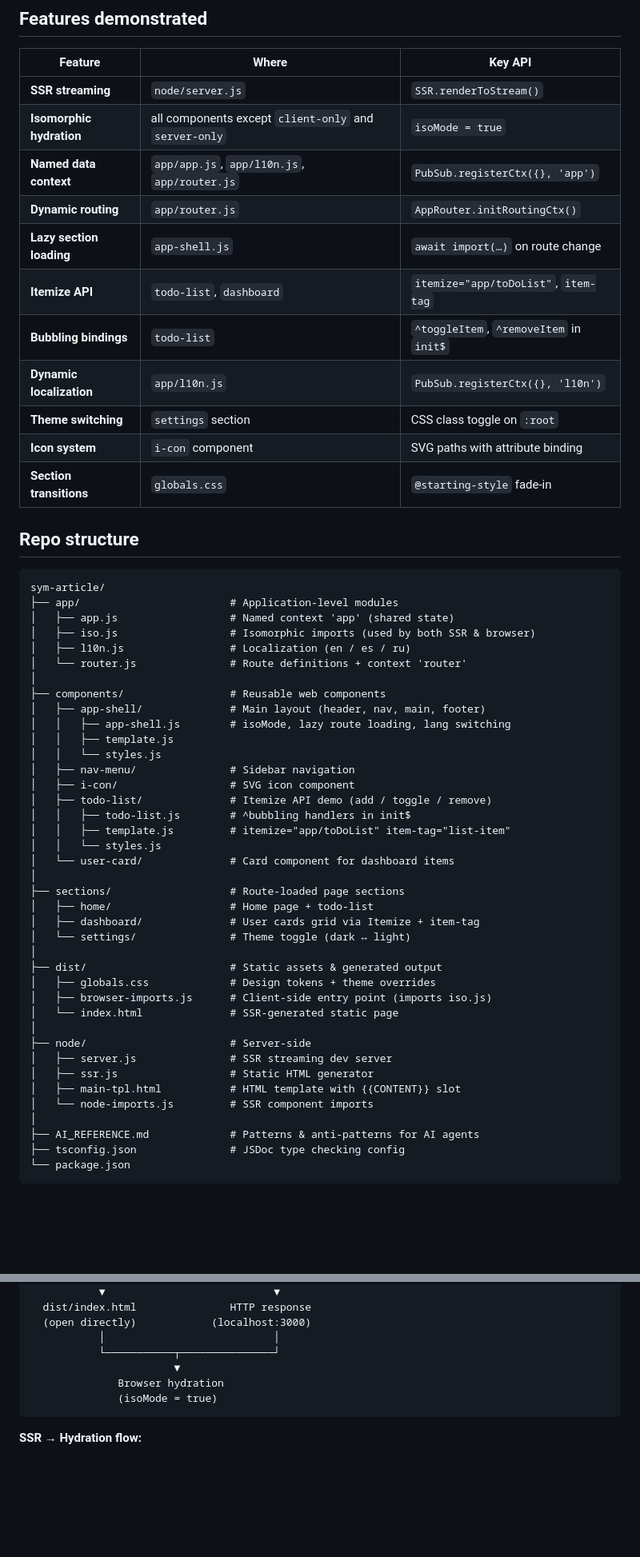
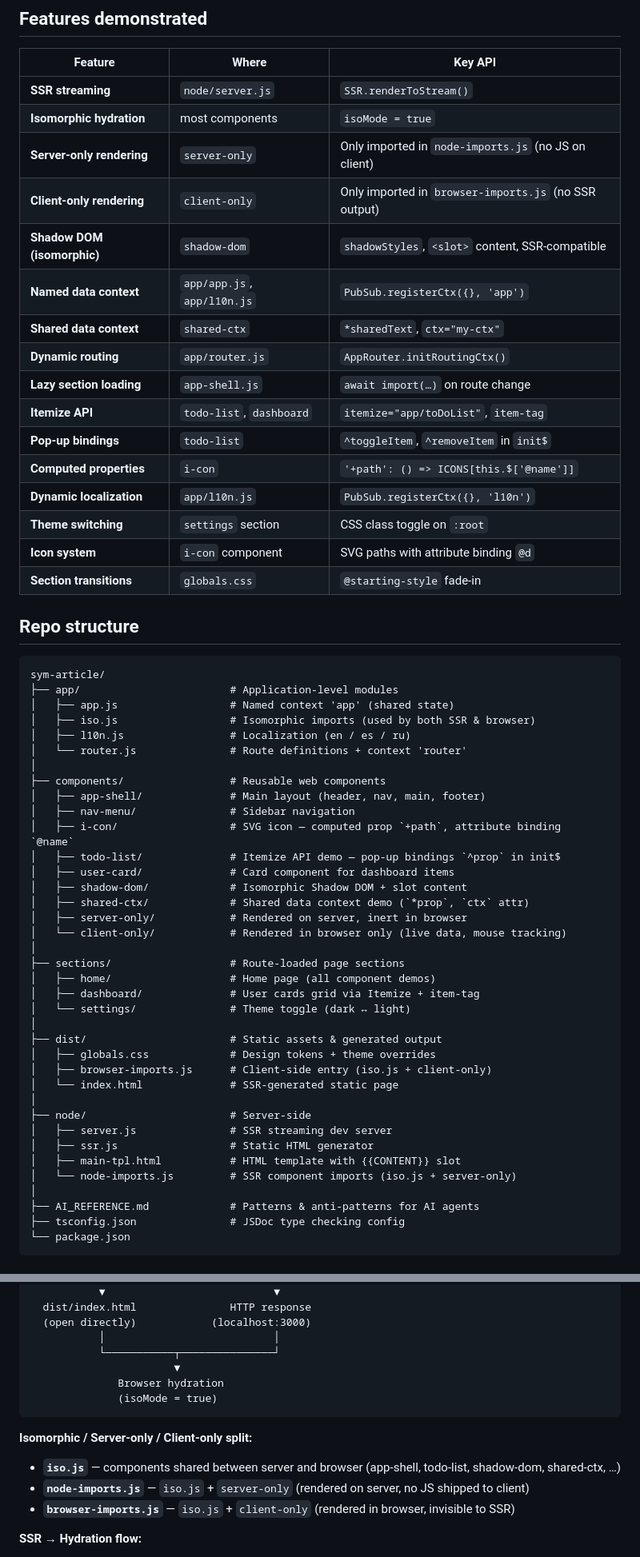
Before and after one commit to rnd-pro/symbiote-ref-simplified, a Markdown page: README.md, 2 parts joined by grey strips. Shown at 80% size. Drawn GitHub-style; blank space fills up the shorter version.

````diff
--- a/README.md
+++ b/README.md
@@ -19,15 +21,20 @@ npm run ssr       # generates dist/index.html
 | Feature | Where | Key API |
 |---------|-------|---------|
 | **SSR streaming** | `node/server.js` | `SSR.renderToStream()` |
-| **Isomorphic hydration** | all components except `client-only` and `server-only` | `isoMode = true` |
-| **Named data context** | `app/app.js`, `app/l10n.js`, `app/router.js` | `PubSub.registerCtx({}, 'app')` |
+| **Isomorphic hydration** | most components | `isoMode = true` |
+| **Server-only rendering** | `server-only` | Only imported in `node-imports.js` (no JS on client) |
+| **Client-only rendering** | `client-only` | Only imported in `browser-imports.js` (no SSR output) |
+| **Shadow DOM (isomorphic)** | `shadow-dom` | `shadowStyles`, `<slot>` content, SSR-compatible |
+| **Named data context** | `app/app.js`, `app/l10n.js` | `PubSub.registerCtx({}, 'app')` |
+| **Shared data context** | `shared-ctx` | `*sharedText`, `ctx="my-ctx"` |
 | **Dynamic routing** | `app/router.js` | `AppRouter.initRoutingCtx()` |
 | **Lazy section loading** | `app-shell.js` | `await import(…)` on route change |
 | **Itemize API** | `todo-list`, `dashboard` | `itemize="app/toDoList"`, `item-tag` |
-| **Bubbling bindings** | `todo-list` | `^toggleItem`, `^removeItem` in `init$` |
+| **Pop-up bindings** | `todo-list` | `^toggleItem`, `^removeItem` in `init$` |
+| **Computed properties** | `i-con` | `'+path': () => ICONS[this.$['@name']]` |
 | **Dynamic localization** | `app/l10n.js` | `PubSub.registerCtx({}, 'l10n')` |
 | **Theme switching** | `settings` section | CSS class toggle on `:root` |
-| **Icon system** | `i-con` component | SVG paths with attribute binding |
+| **Icon system** | `i-con` component | SVG paths with attribute binding `@d` |
 | **Section transitions** | `globals.css` | `@starting-style` fade-in |
 
 ## Repo structure
@@ -42,32 +49,30 @@ sym-article/
 │
 ├── components/                 # Reusable web components
 │   ├── app-shell/              # Main layout (header, nav, main, footer)
-│   │   ├── app-shell.js        # isoMode, lazy route loading, lang switching
-│   │   ├── template.js
-│   │   └── styles.js
 │   ├── nav-menu/               # Sidebar navigation
-│   ├── i-con/                  # SVG icon component
-│   ├── todo-list/              # Itemize API demo (add / toggle / remove)
-│   │   ├── todo-list.js        # ^bubbling handlers in init$
-│   │   ├── template.js         # itemize="app/toDoList" item-tag="list-item"
-│   │   └── styles.js
-│   └── user-card/              # Card component for dashboard items
+│   ├── i-con/                  # SVG icon — computed prop `+path`, attribute binding `@name`
+│   ├── todo-list/              # Itemize API demo — pop-up bindings `^prop` in init$
+│   ├── user-card/              # Card component for dashboard items
+│   ├── shadow-dom/             # Isomorphic Shadow DOM + slot content
+│   ├── shared-ctx/             # Shared data context demo (`*prop`, `ctx` attr)
+│   ├── server-only/            # Rendered on server, inert in browser
+│   └── client-only/            # Rendered in browser only (live data, mouse tracking)
 │
 ├── sections/                   # Route-loaded page sections
-│   ├── home/                   # Home page + todo-list
+│   ├── home/                   # Home page (all component demos)
 │   ├── dashboard/              # User cards grid via Itemize + item-tag
 │   └── settings/               # Theme toggle (dark ↔ light)
 │
 ├── dist/                       # Static assets & generated output
 │   ├── globals.css             # Design tokens + theme overrides
-│   ├── browser-imports.js      # Client-side entry point (imports iso.js)
+│   ├── browser-imports.js      # Client-side entry (iso.js + client-only)
 │   └── index.html              # SSR-generated static page
 │
 ├── node/                       # Server-side
 │   ├── server.js               # SSR streaming dev server
 │   ├── ssr.js                  # Static HTML generator
 │   ├── main-tpl.html           # HTML template with {{CONTENT}} slot
-│   └── node-imports.js         # SSR component imports
+│   └── node-imports.js         # SSR component imports (iso.js + server-only)
 │
 ├── AI_REFERENCE.md             # Patterns & anti-patterns for AI agents
 ├── tsconfig.json               # JSDoc type checking config
@@ -99,6 +104,11 @@ sym-article/
               (isoMode = true)
 ```
 
+**Isomorphic / Server-only / Client-only split:**
+- **`iso.js`** — components shared between server and browser (app-shell, todo-list, shadow-dom, shared-ctx, …)
+- **`node-imports.js`** — `iso.js` + `server-only` (rendered on server, no JS shipped to client)
+- **`browser-imports.js`** — `iso.js` + `client-only` (rendered in browser, invisible to SSR)
+
 **SSR → Hydration flow:**
 1. Server renders components to HTML (with `bind=` attributes preserved)
 2. Browser loads `browser-imports.js` → `iso.js` → registers all browser components
````
Also changed, not shown: other parts of README.md (+49 -11 lines).
